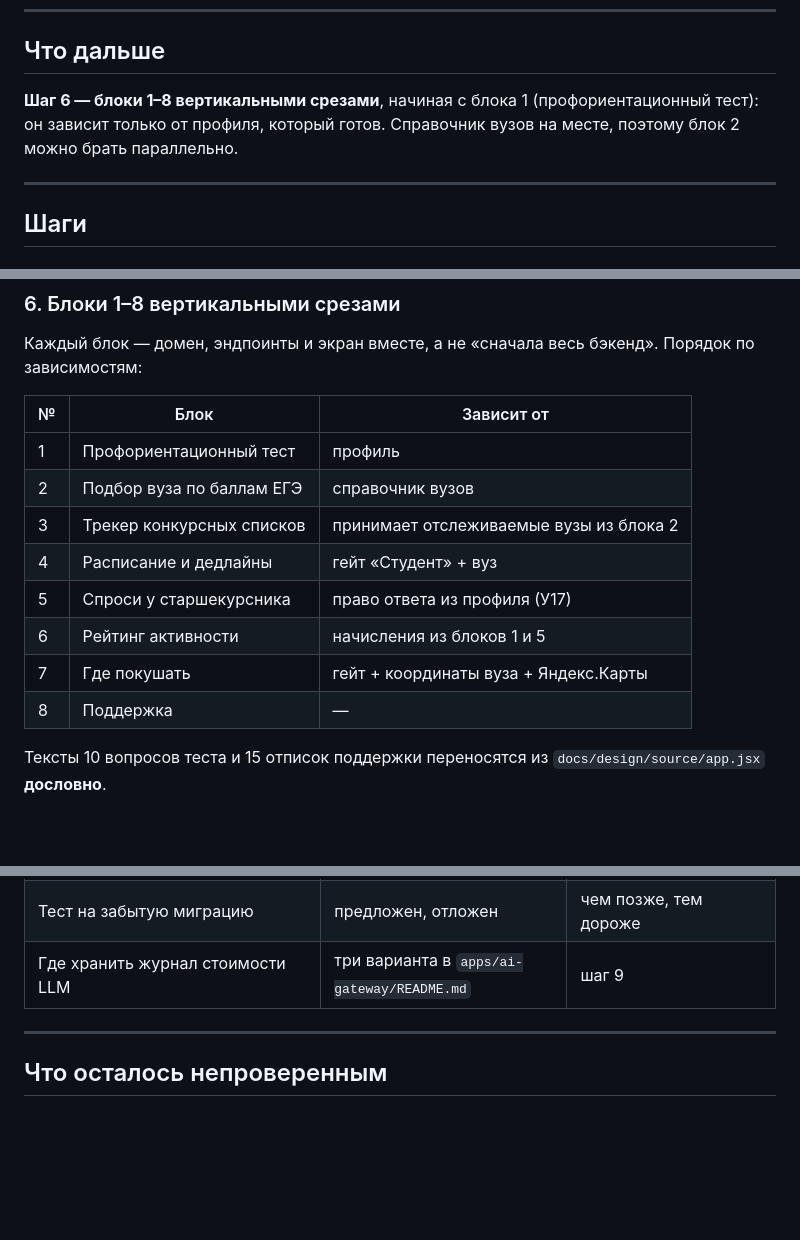
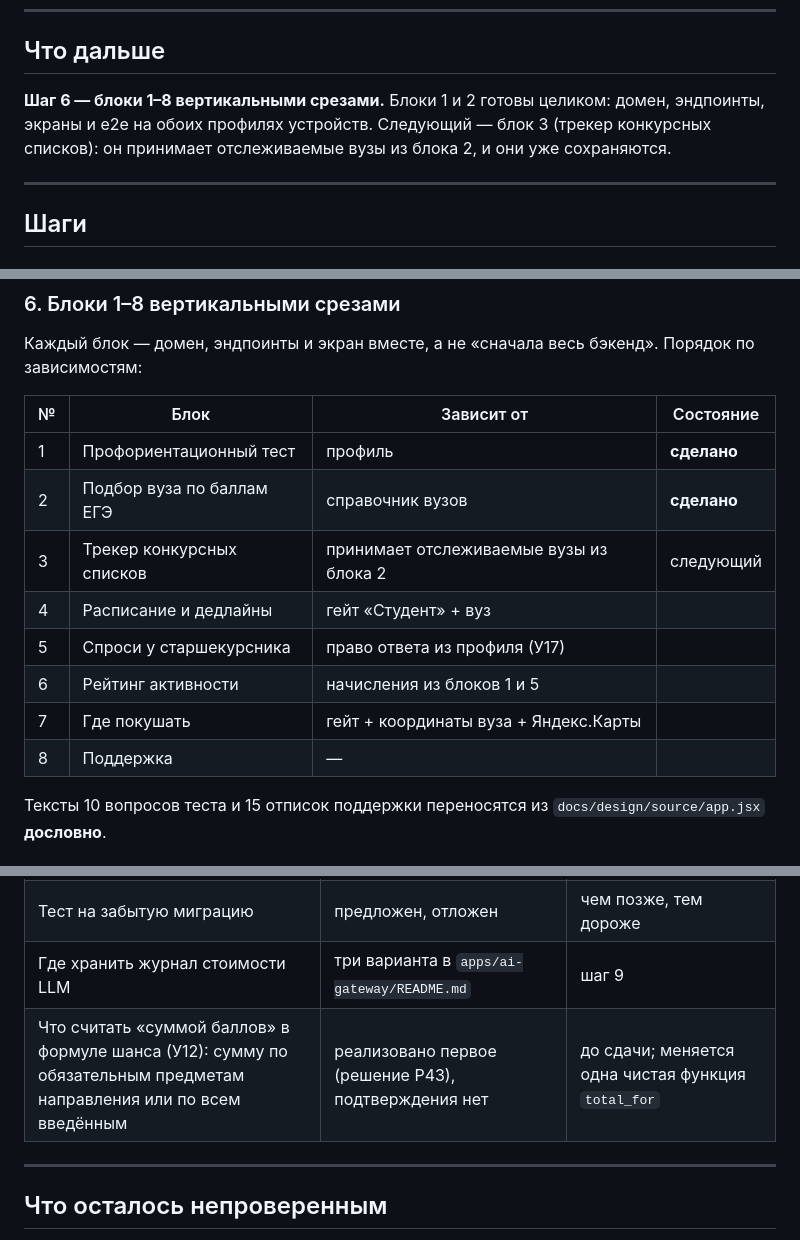
Before and after one commit to Danil-prog-coder/MAX_mini_app, a Markdown page: PLAN.md, 3 parts joined by grey strips. GitHub-like rendering; blank space fills up the shorter version.

Commit message:
План: блоки 1 и 2 закрыты, следующий — трекер
Плюс открытый вопрос заказчику о трактовке «суммы баллов» в уточнении У12
(решение Р43).

Co-Authored-By: Claude Opus 5 <noreply@anthropic.com>
Claude-Session: https://claude.ai/code/session_01R86UGgvGHMBUusTqb7Zkkg

```diff
--- a/PLAN.md
+++ b/PLAN.md
@@ -20,9 +20,10 @@
 
 ## Что дальше
 
-**Шаг 6 — блоки 1–8 вертикальными срезами**, начиная с блока 1
-(профориентационный тест): он зависит только от профиля, который готов.
-Справочник вузов на месте, поэтому блок 2 можно брать параллельно.
+**Шаг 6 — блоки 1–8 вертикальными срезами.** Блоки 1 и 2 готовы целиком:
+домен, эндпоинты, экраны и e2e на обоих профилях устройств. Следующий — блок 3
+(трекер конкурсных списков): он принимает отслеживаемые вузы из блока 2, и они
+уже сохраняются.
 
 ---
 
@@ -89,16 +90,16 @@ OpenAPI, адаптер платформы MAX (`initData`, нативная к
 Каждый блок — домен, эндпоинты и экран вместе, а не «сначала весь бэкенд».
 Порядок по зависимостям:
 
-| № | Блок | Зависит от |
-|---|---|---|
-| 1 | Профориентационный тест | профиль |
-| 2 | Подбор вуза по баллам ЕГЭ | справочник вузов |
-| 3 | Трекер конкурсных списков | принимает отслеживаемые вузы из блока 2 |
-| 4 | Расписание и дедлайны | гейт «Студент» + вуз |
-| 5 | Спроси у старшекурсника | право ответа из профиля (У17) |
-| 6 | Рейтинг активности | начисления из блоков 1 и 5 |
-| 7 | Где покушать | гейт + координаты вуза + Яндекс.Карты |
-| 8 | Поддержка | — |
+| № | Блок | Зависит от | Состояние |
+|---|---|---|---|
+| 1 | Профориентационный тест | профиль | **сделано** |
+| 2 | Подбор вуза по баллам ЕГЭ | справочник вузов | **сделано** |
+| 3 | Трекер конкурсных списков | принимает отслеживаемые вузы из блока 2 | следующий |
+| 4 | Расписание и дедлайны | гейт «Студент» + вуз | |
+| 5 | Спроси у старшекурсника | право ответа из профиля (У17) | |
+| 6 | Рейтинг активности | начисления из блоков 1 и 5 | |
+| 7 | Где покушать | гейт + координаты вуза + Яндекс.Карты | |
+| 8 | Поддержка | — | |
 
 Тексты 10 вопросов теста и 15 отписок поддержки переносятся из
 `docs/design/source/app.jsx` **дословно**.
@@ -150,6 +151,7 @@ OpenAPI, адаптер платформы MAX (`initData`, нативная к
 | Кириллица в дисплейном шрифте: Caprasimo и Figtree её не содержат, русский текст набирается `system-ui` — как в прототипе (решение Р29) | нужно решение заказчика: оставить как в макете или подобрать кириллический аналог | до сдачи; переделка затрагивает вид всех экранов |
 | Тест на забытую миграцию | предложен, отложен | чем позже, тем дороже |
 | Где хранить журнал стоимости LLM | три варианта в `apps/ai-gateway/README.md` | шаг 9 |
+| Что считать «суммой баллов» в формуле шанса (У12): сумму по обязательным предметам направления или по всем введённым | реализовано первое (решение Р43), подтверждения нет | до сдачи; меняется одна чистая функция `total_for` |
 
 ---
 
```
